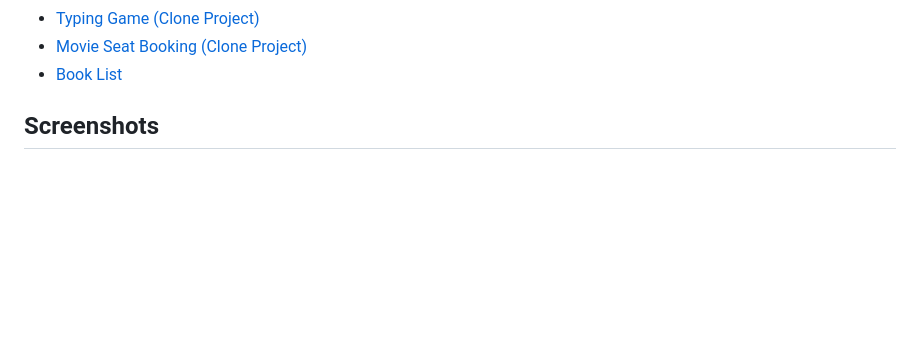
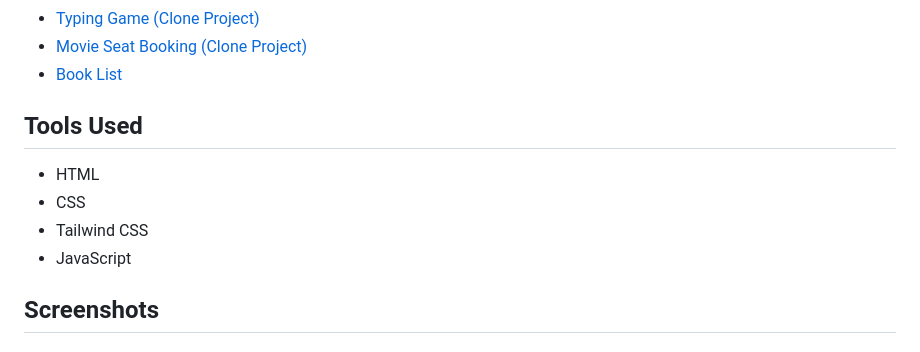
Before and after one commit to shamimsikder/vanilla-js-projects, a Markdown page: README.md, the part around the change. Rendered like a GitHub page; blank space fills up the shorter version.

```diff
--- a/README.md
+++ b/README.md
@@ -26,6 +26,13 @@ A collection of small and simple projects built with vanilla JavaScript.
  - [Typing Game (Clone Project)](https://typeracerz.netlify.app/)
  - [Movie Seat Booking (Clone Project)](https://movie-seat-booking23.netlify.app/)
  - [Book List](https://book-list23.netlify.app/)
+
+## Tools Used
+
+* HTML
+* CSS
+* Tailwind CSS
+* JavaScript
 
 ## Screenshots
 
```
